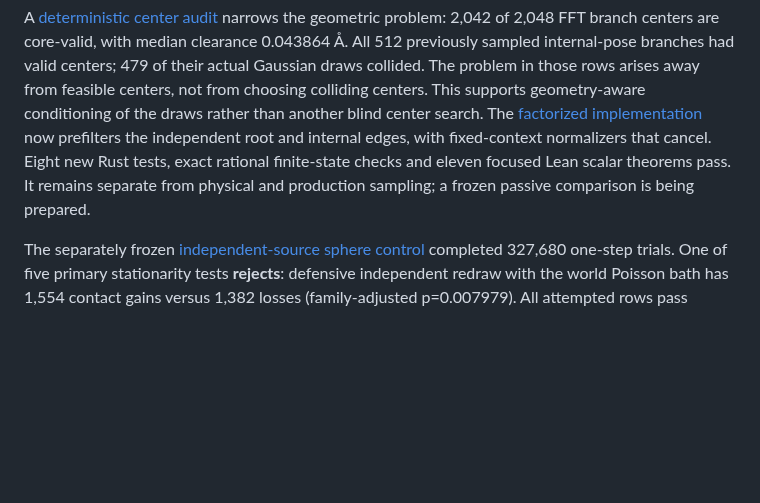
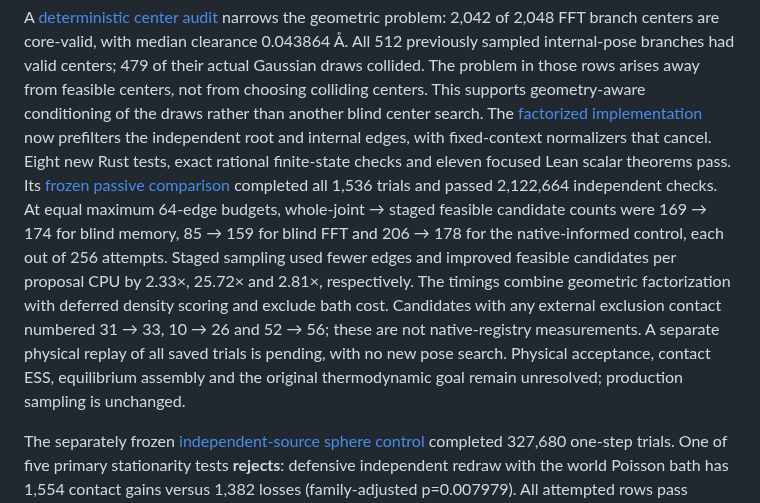
Before and after one commit to jglaser/tetramer-mc, a Markdown page: docs/autonomous-assembly-progress-20261001.md, the part around the change. Drawn GitHub-style; blank space fills up the shorter version.

Commit message:
Benchmark staged protein dimer proposals with independent replay audit

```diff
--- a/docs/autonomous-assembly-progress-20261001.md
+++ b/docs/autonomous-assembly-progress-20261001.md
@@ -32,8 +32,19 @@ geometry-aware conditioning of the draws rather than another blind center
 search. The [factorized implementation](factorized-dimer-implementation.md)
 now prefilters the independent root and internal edges, with fixed-context
 normalizers that cancel. Eight new Rust tests, exact rational finite-state
-checks and eleven focused Lean scalar theorems pass. It remains separate from
-physical and production sampling; a frozen passive comparison is being prepared.
+checks and eleven focused Lean scalar theorems pass. Its
+[frozen passive comparison](factorized-dimer-probe.md) completed all 1,536 trials
+and passed 2,122,664 independent checks. At equal maximum 64-edge budgets,
+whole-joint → staged feasible candidate counts were 169 → 174 for blind memory,
+85 → 159 for blind FFT and 206 → 178 for the native-informed control, each out
+of 256 attempts. Staged sampling used fewer edges and improved feasible
+candidates per proposal CPU by 2.33×, 25.72× and 2.81×, respectively. The timings
+combine geometric factorization with deferred density scoring and exclude bath
+cost. Candidates with any external exclusion contact numbered 31 → 33,
+10 → 26 and 52 → 56; these are not native-registry measurements. A separate
+physical replay of all saved trials is pending, with no new pose search.
+Physical acceptance, contact ESS, equilibrium assembly and the original
+thermodynamic goal remain unresolved; production sampling is unchanged.
 
 The separately frozen [independent-source sphere control](dimer-one-step-stationarity.md)
 completed 327,680 one-step trials. One of five primary stationarity tests
```
Also changed, not shown: docs/factorized-dimer-probe.md (added, +150 -0 lines), docs/assets/factorized-dimer-probe.png (added), 7 other files.
